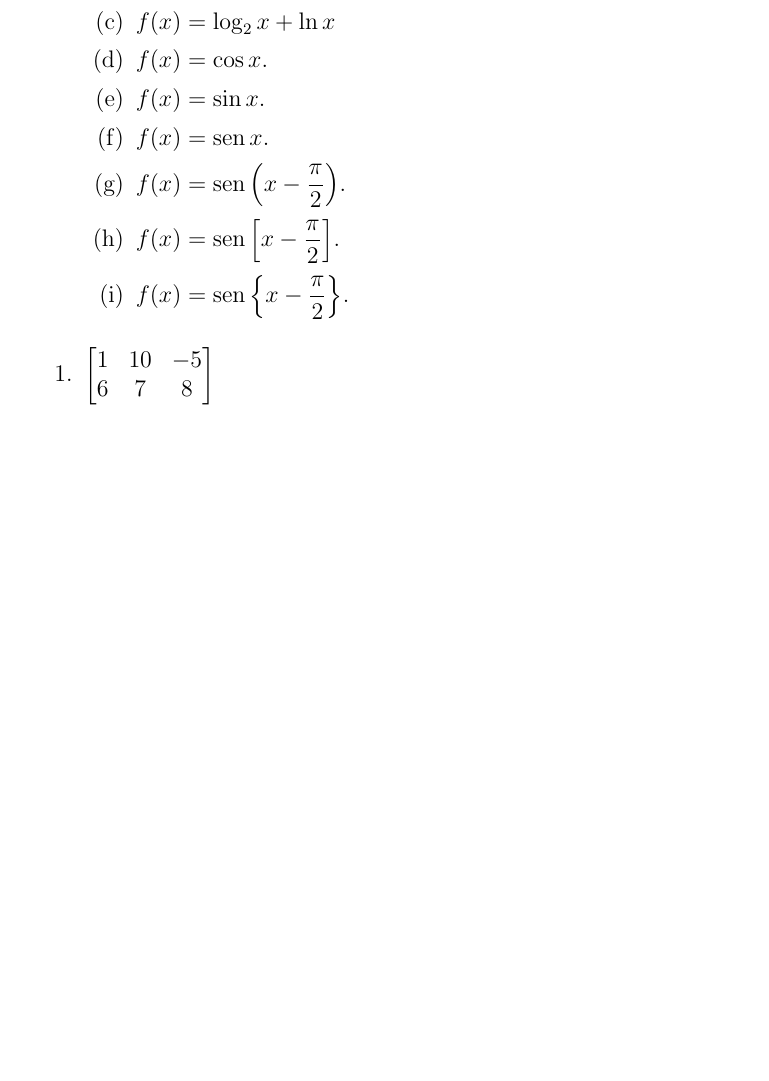
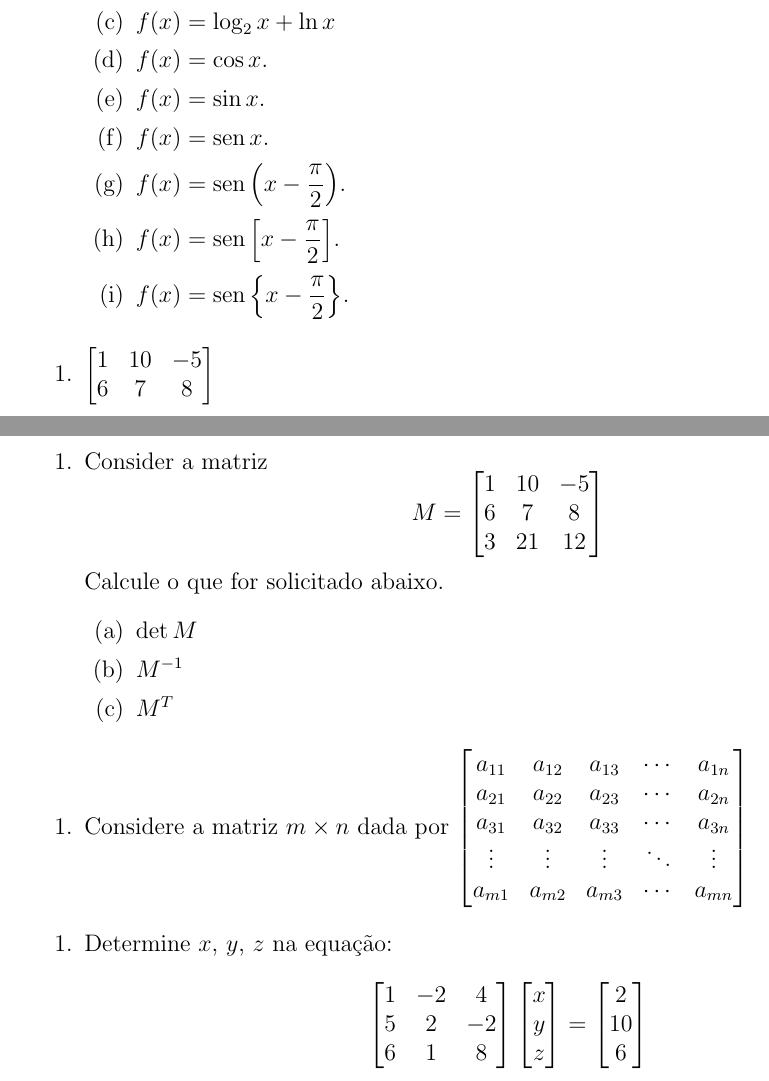
Before and after one commit to delioarruda/latex, a LaTeX document (primeiros textos/treino.tex): part of page 2 of 2 before the commit and two parts of pages 2 and 3 of 3 after it, the two joined at a grey line, cut so that both start at the same text, the shorter picture padded with empty space. Compiled offline with pdfLaTeX.

Commit message:
final matrizes

```diff
--- a/primeiros textos/treino.tex
+++ b/primeiros textos/treino.tex
@@ -117,7 +117,31 @@
       6&7&8
       \end{vmatrix}$
    \end{enumerate}
-
-
+   \begin{enumerate}
+      \item Consider a matriz $$M= \begin{bmatrix}
+      1&10& -5\\6&7&8\\3&21&12
+      \end{bmatrix}$$Calcule o que for solicitado abaixo.
+      \begin{enumerate}
+         \item $\det M$
+         \item $M^{-1}$
+         \item $M^T$
+      \end{enumerate}
+   \end{enumerate}
+   \begin{enumerate}
+      \item Considere a matriz $m\times n$ dada por $\begin{bmatrix}
+      a_{11} & a_{12} & a_{13} & \cdots & a_{1n} \\ a_{21} & a_{22} & a_{23} & \cdots & a_{2n} \\ a_{31} & a_{32} & a_{33} & \cdots & a_{3n} \\ \vdots & \vdots & \vdots & \ddots & \vdots \\ a_{m1} & a_{m2} & a_{m3} & \cdots & a_{mn}
+      \end{bmatrix}$
+   \end{enumerate}
+   \begin{enumerate}
+      \item Determine $x$, $y$, $z$ na equação: $$\begin{bmatrix}
+      1& -2&4\\5&2& -2\\ 6&1&8
+      \end{bmatrix}
+      \begin{bmatrix}
+         x \\ y \\ z
+      \end{bmatrix}=
+      \begin{bmatrix}
+        2\\ 10\\ 6
+      \end{bmatrix}$$
+   \end{enumerate}
 
 \end{document}
```
Also changed, not shown: primeiros textos/treino.pdf, 2 other files.
